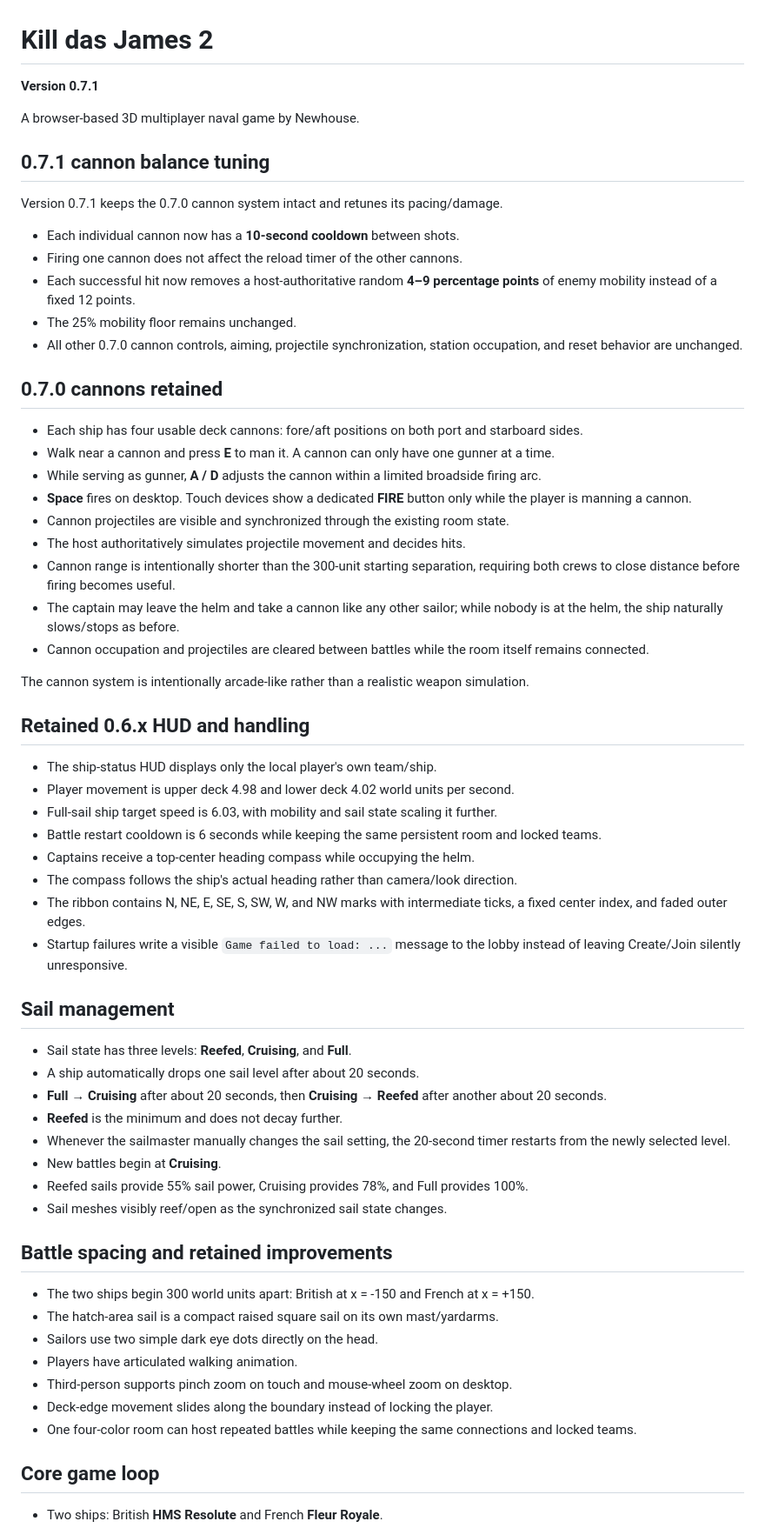
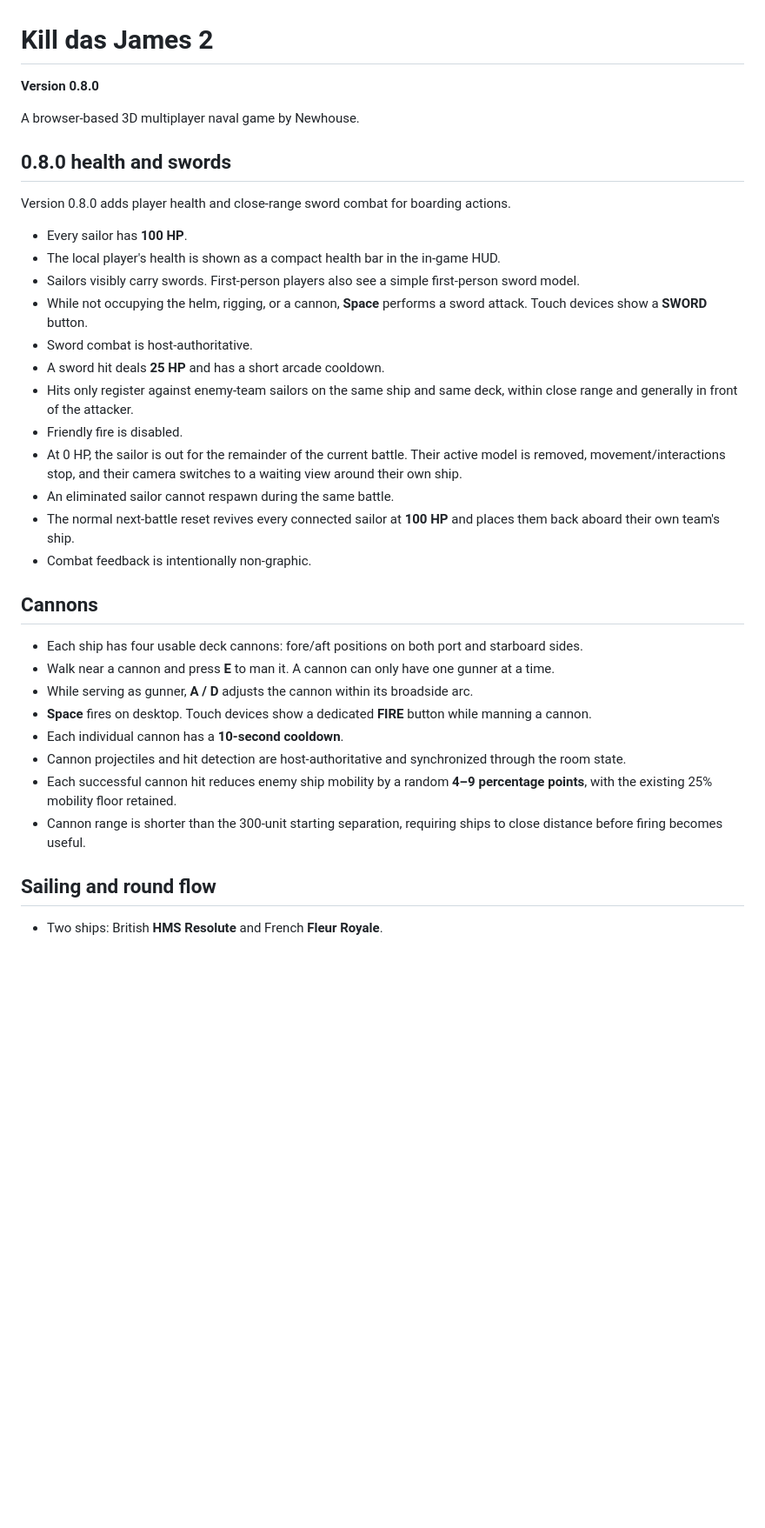
Before and after one commit to newhousegroup/kdj2, a Markdown page: README.md, the part around one of its changes. Shown at 87% size. Drawn GitHub-style; blank space fills up the shorter version.

```diff
--- a/README.md
+++ b/README.md
@@ -1,65 +1,37 @@
 # Kill das James 2
 
-**Version 0.7.1**
+**Version 0.8.0**
 
 A browser-based 3D multiplayer naval game by Newhouse.
 
-## 0.7.1 cannon balance tuning
+## 0.8.0 health and swords
 
-Version 0.7.1 keeps the 0.7.0 cannon system intact and retunes its pacing/damage.
+Version 0.8.0 adds player health and close-range sword combat for boarding actions.
 
-- Each individual cannon now has a **10-second cooldown** between shots.
-- Firing one cannon does not affect the reload timer of the other cannons.
-- Each successful hit now removes a host-authoritative random **4–9 percentage points** of enemy mobility instead of a fixed 12 points.
-- The 25% mobility floor remains unchanged.
-- All other 0.7.0 cannon controls, aiming, projectile synchronization, station occupation, and reset behavior are unchanged.
+- Every sailor has **100 HP**.
+- The local player's health is shown as a compact health bar in the in-game HUD.
+- Sailors visibly carry swords. First-person players also see a simple first-person sword model.
+- While not occupying the helm, rigging, or a cannon, **Space** performs a sword attack. Touch devices show a **SWORD** button.
+- Sword combat is host-authoritative.
+- A sword hit deals **25 HP** and has a short arcade cooldown.
+- Hits only register against enemy-team sailors on the same ship and same deck, within close range and generally in front of the attacker.
+- Friendly fire is disabled.
+- At 0 HP, the sailor is out for the remainder of the current battle. Their active model is removed, movement/interactions stop, and their camera switches to a waiting view around their own ship.
+- An eliminated sailor cannot respawn during the same battle.
+- The normal next-battle reset revives every connected sailor at **100 HP** and places them back aboard their own team's ship.
+- Combat feedback is intentionally non-graphic.
 
-## 0.7.0 cannons retained
+## Cannons
 
 - Each ship has four usable deck cannons: fore/aft positions on both port and starboard sides.
 - Walk near a cannon and press **E** to man it. A cannon can only have one gunner at a time.
-- While serving as gunner, **A / D** adjusts the cannon within a limited broadside firing arc.
-- **Space** fires on desktop. Touch devices show a dedicated **FIRE** button only while the player is manning a cannon.
-- Cannon projectiles are visible and synchronized through the existing room state.
-- The host authoritatively simulates projectile movement and decides hits.
-- Cannon range is intentionally shorter than the 300-unit starting separation, requiring both crews to close distance before firing becomes useful.
-- The captain may leave the helm and take a cannon like any other sailor; while nobody is at the helm, the ship naturally slows/stops as before.
-- Cannon occupation and projectiles are cleared between battles while the room itself remains connected.
+- While serving as gunner, **A / D** adjusts the cannon within its broadside arc.
+- **Space** fires on desktop. Touch devices show a dedicated **FIRE** button while manning a cannon.
+- Each individual cannon has a **10-second cooldown**.
+- Cannon projectiles and hit detection are host-authoritative and synchronized through the room state.
+- Each successful cannon hit reduces enemy ship mobility by a random **4–9 percentage points**, with the existing 25% mobility floor retained.
+- Cannon range is shorter than the 300-unit starting separation, requiring ships to close distance before firing becomes useful.
 
-The cannon system is intentionally arcade-like rather than a realistic weapon simulation.
-
-## Retained 0.6.x HUD and handling
-
-- The ship-status HUD displays only the local player's own team/ship.
-- Player movement is upper deck 4.98 and lower deck 4.02 world units per second.
-- Full-sail ship target speed is 6.03, with mobility and sail state scaling it further.
-- Battle restart cooldown is 6 seconds while keeping the same persistent room and locked teams.
-- Captains receive a top-center heading compass while occupying the helm.
-- The compass follows the ship's actual heading rather than camera/look direction.
-- The ribbon contains N, NE, E, SE, S, SW, W, and NW marks with intermediate ticks, a fixed center index, and faded outer edges.
-- Startup failures write a visible `Game failed to load: ...` message to the lobby instead of leaving Create/Join silently unresponsive.
-
-## Sail management
-
-- Sail state has three levels: **Reefed**, **Cruising**, and **Full**.
-- A ship automatically drops one sail level after about 20 seconds.
-- **Full → Cruising** after about 20 seconds, then **Cruising → Reefed** after another about 20 seconds.
-- **Reefed** is the minimum and does not decay further.
-- Whenever the sailmaster manually changes the sail setting, the 20-second timer restarts from the newly selected level.
-- New battles begin at **Cruising**.
-- Reefed sails provide 55% sail power, Cruising provides 78%, and Full provides 100%.
-- Sail meshes visibly reef/open as the synchronized sail state changes.
-
-## Battle spacing and retained improvements
-
-- The two ships begin 300 world units apart: British at x = -150 and French at x = +150.
-- The hatch-area sail is a compact raised square sail on its own mast/yardarms.
-- Sailors use two simple dark eye dots directly on the head.
-- Players have articulated walking animation.
-- Third-person supports pinch zoom on touch and mouse-wheel zoom on desktop.
-- Deck-edge movement slides along the boundary instead of locking the player.
-- One four-color room can host repeated battles while keeping the same connections and locked teams.
-
-## Core game loop
+## Sailing and round flow
 
 - Two ships: British **HMS Resolute** and French **Fleur Royale**.
```
Also changed, not shown: other parts of README.md (+27 -22 lines).
